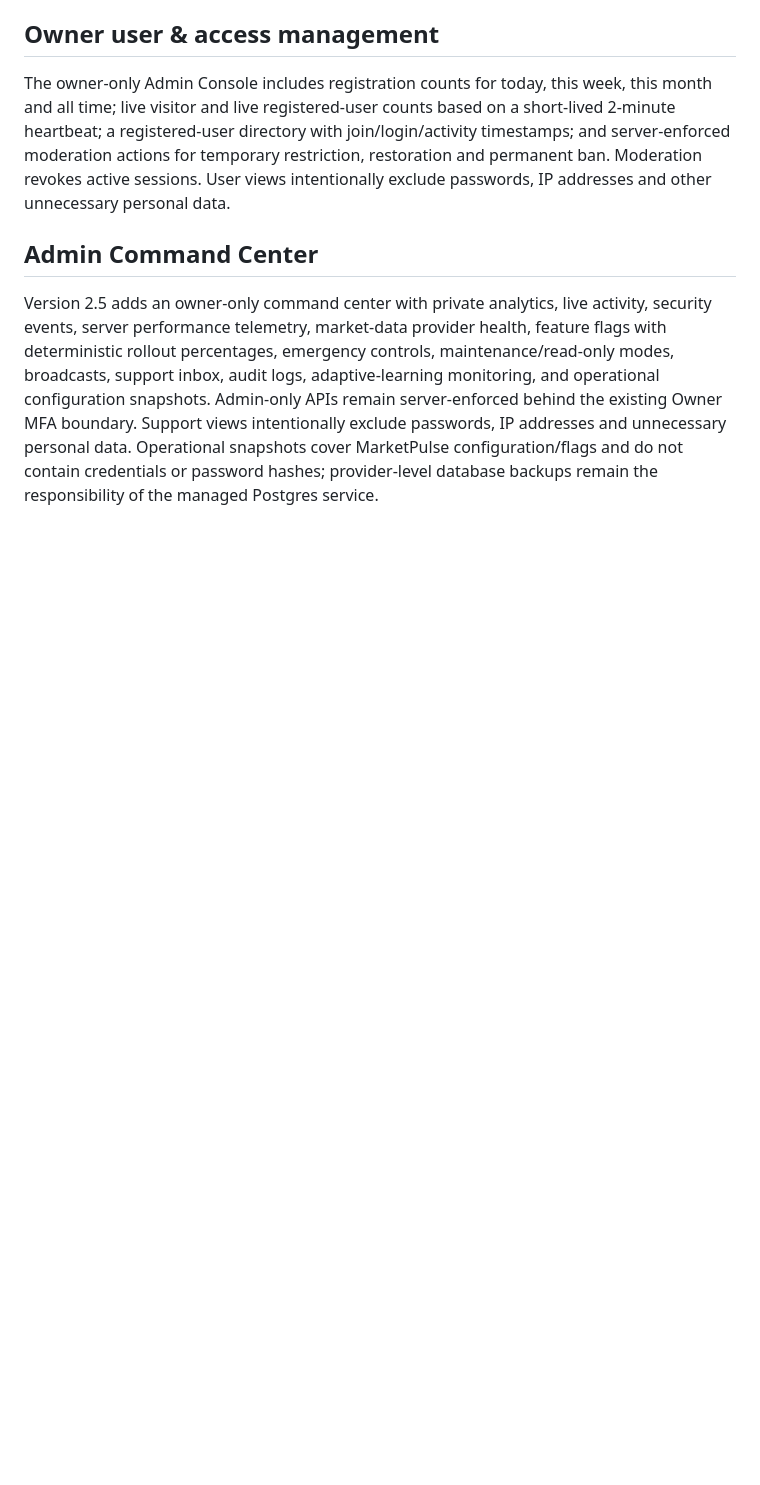
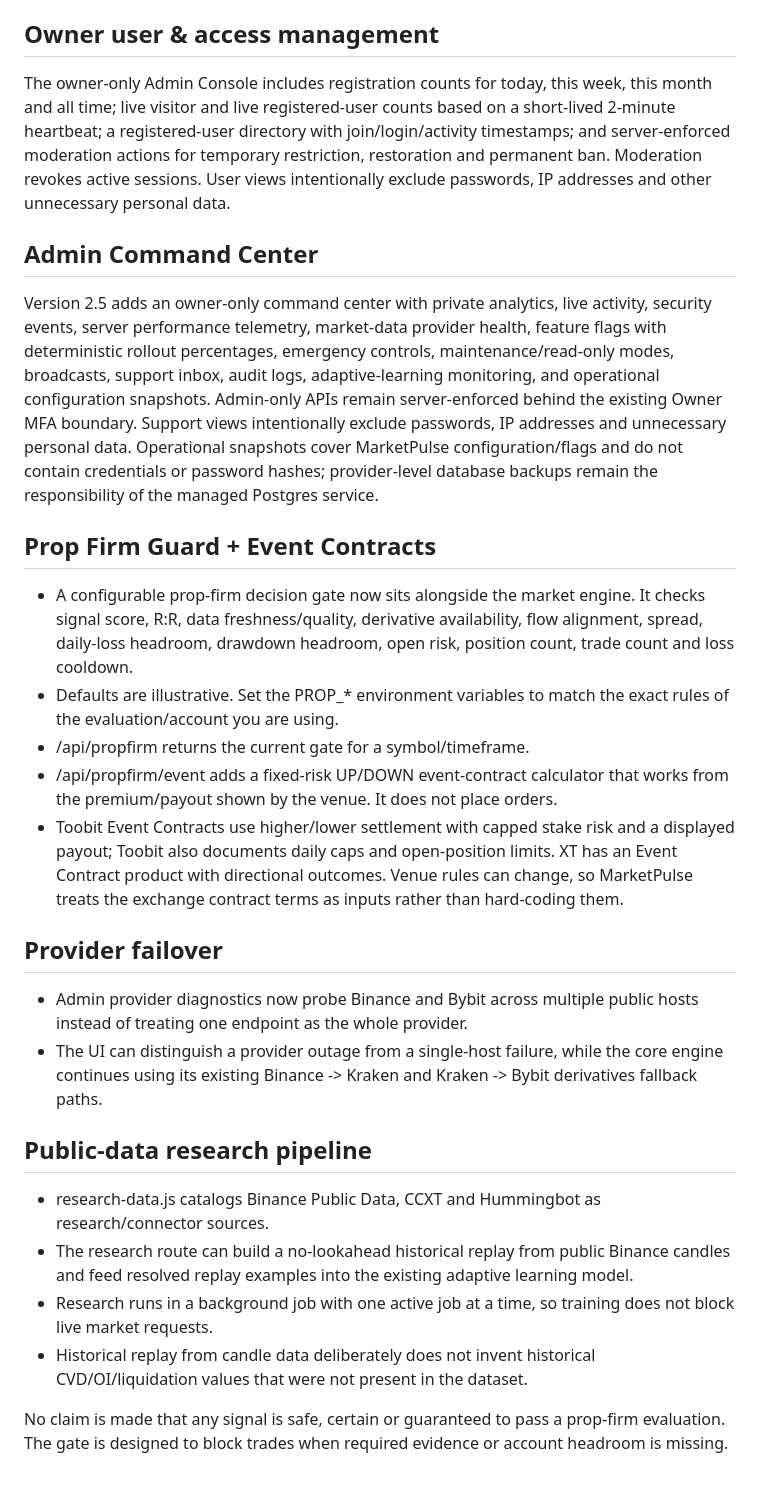
Before and after one commit to Dev06ai/marketpulse-os, a Markdown page: README.md, the part around the change. Rendered like a GitHub page; blank space fills up the shorter version.

Commit message:
Document prop guard, event contracts and research pipeline

```diff
--- a/README.md
+++ b/README.md
@@ -57,3 +57,22 @@ The owner-only Admin Console includes registration counts for today, this week,
 
 ## Admin Command Center
 Version 2.5 adds an owner-only command center with private analytics, live activity, security events, server performance telemetry, market-data provider health, feature flags with deterministic rollout percentages, emergency controls, maintenance/read-only modes, broadcasts, support inbox, audit logs, adaptive-learning monitoring, and operational configuration snapshots. Admin-only APIs remain server-enforced behind the existing Owner MFA boundary. Support views intentionally exclude passwords, IP addresses and unnecessary personal data. Operational snapshots cover MarketPulse configuration/flags and do not contain credentials or password hashes; provider-level database backups remain the responsibility of the managed Postgres service.
+
+## Prop Firm Guard + Event Contracts
+- A configurable prop-firm decision gate now sits alongside the market engine. It checks signal score, R:R, data freshness/quality, derivative availability, flow alignment, spread, daily-loss headroom, drawdown headroom, open risk, position count, trade count and loss cooldown.
+- Defaults are illustrative. Set the PROP_* environment variables to match the exact rules of the evaluation/account you are using.
+- /api/propfirm returns the current gate for a symbol/timeframe.
+- /api/propfirm/event adds a fixed-risk UP/DOWN event-contract calculator that works from the premium/payout shown by the venue. It does not place orders.
+- Toobit Event Contracts use higher/lower settlement with capped stake risk and a displayed payout; Toobit also documents daily caps and open-position limits. XT has an Event Contract product with directional outcomes. Venue rules can change, so MarketPulse treats the exchange contract terms as inputs rather than hard-coding them.
+
+## Provider failover
+- Admin provider diagnostics now probe Binance and Bybit across multiple public hosts instead of treating one endpoint as the whole provider.
+- The UI can distinguish a provider outage from a single-host failure, while the core engine continues using its existing Binance -> Kraken and Kraken -> Bybit derivatives fallback paths.
+
+## Public-data research pipeline
+- research-data.js catalogs Binance Public Data, CCXT and Hummingbot as research/connector sources.
+- The research route can build a no-lookahead historical replay from public Binance candles and feed resolved replay examples into the existing adaptive learning model.
+- Research runs in a background job with one active job at a time, so training does not block live market requests.
+- Historical replay from candle data deliberately does not invent historical CVD/OI/liquidation values that were not present in the dataset.
+
+No claim is made that any signal is safe, certain or guaranteed to pass a prop-firm evaluation. The gate is designed to block trades when required evidence or account headroom is missing.
```
